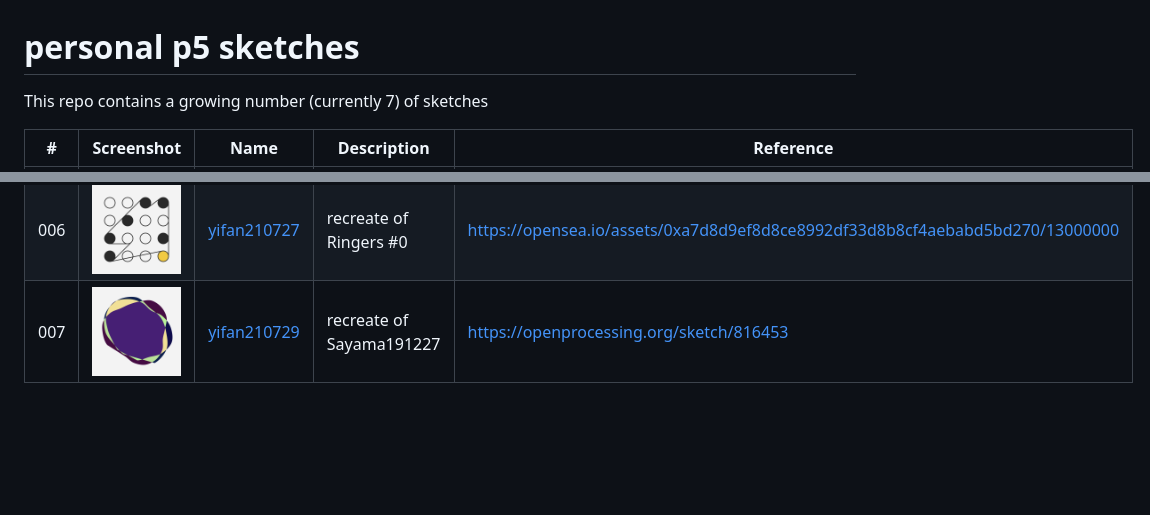
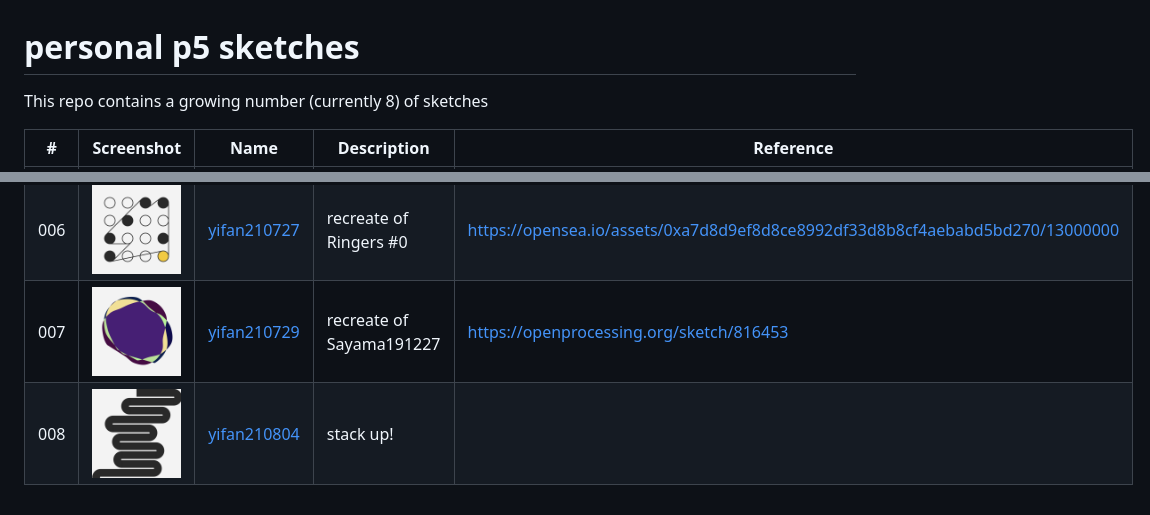
Before and after one commit to IvanWoo/p5-sketches, a Markdown page: README-SKETCHES.md, 2 parts joined by grey strips. Drawn GitHub-style; pictures changed too: assets/yifan210804.png (added); blank space fills up the shorter version.

Commit message:
feat: add yifan210804

```diff
--- a/README-SKETCHES.md
+++ b/README-SKETCHES.md
@@ -1,7 +1,7 @@
 <!-- This file is autogenerated - DO NOT EDIT! -->
 # personal p5 sketches
 
-This repo contains a growing number (currently 7) of sketches
+This repo contains a growing number (currently 8) of sketches
 
 | #   | Screenshot                                        | Name                                         | Description                                                 | Reference                                                                     |
 | --- | ------------------------------------------------- | -------------------------------------------- | ----------------------------------------------------------- | ----------------------------------------------------------------------------- |
@@ -12,3 +12,4 @@ This repo contains a growing number (currently 7) of sketches
 | 005 | <img src="./assets/yifan210723.png" width="240"/> | [yifan210723](./src/sketches/yifan210723.ts) | play with @thi.ng/grid-iterators                            | https://github.com/thi-ng/umbrella/tree/develop/examples/grid-iterators       |
 | 006 | <img src="./assets/yifan210727.png" width="240"/> | [yifan210727](./src/sketches/yifan210727.ts) | recreate of Ringers #0                                      | https://opensea.io/assets/0xa7d8d9ef8d8ce8992df33d8b8cf4aebabd5bd270/13000000 |
 | 007 | <img src="./assets/yifan210729.png" width="240"/> | [yifan210729](./src/sketches/yifan210729.ts) | recreate of Sayama191227                                    | https://openprocessing.org/sketch/816453                                      |
+| 008 | <img src="./assets/yifan210804.png" width="240"/> | [yifan210804](./src/sketches/yifan210804.ts) | stack up!                                                   |                                                                               |
```
Also changed, not shown: 4 other files.
